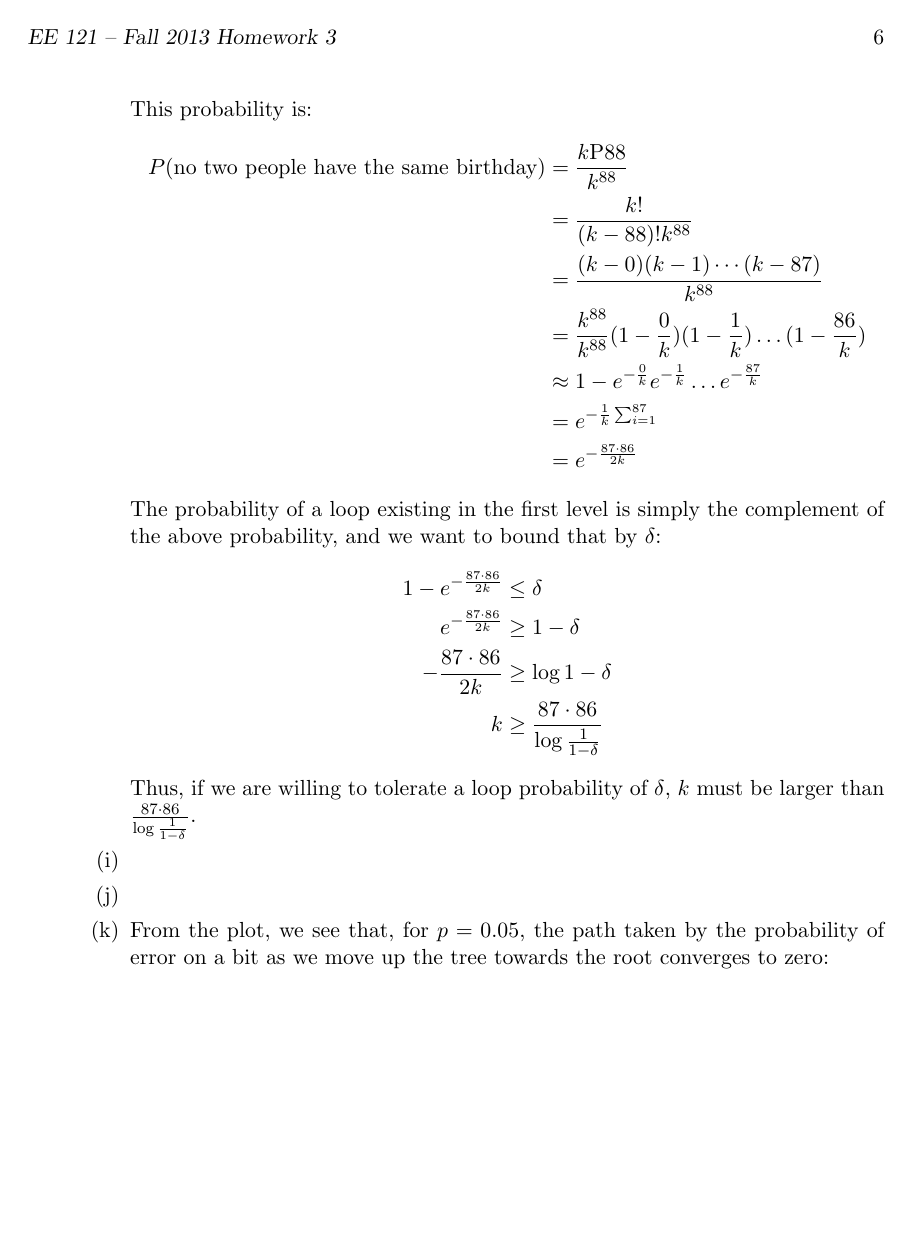
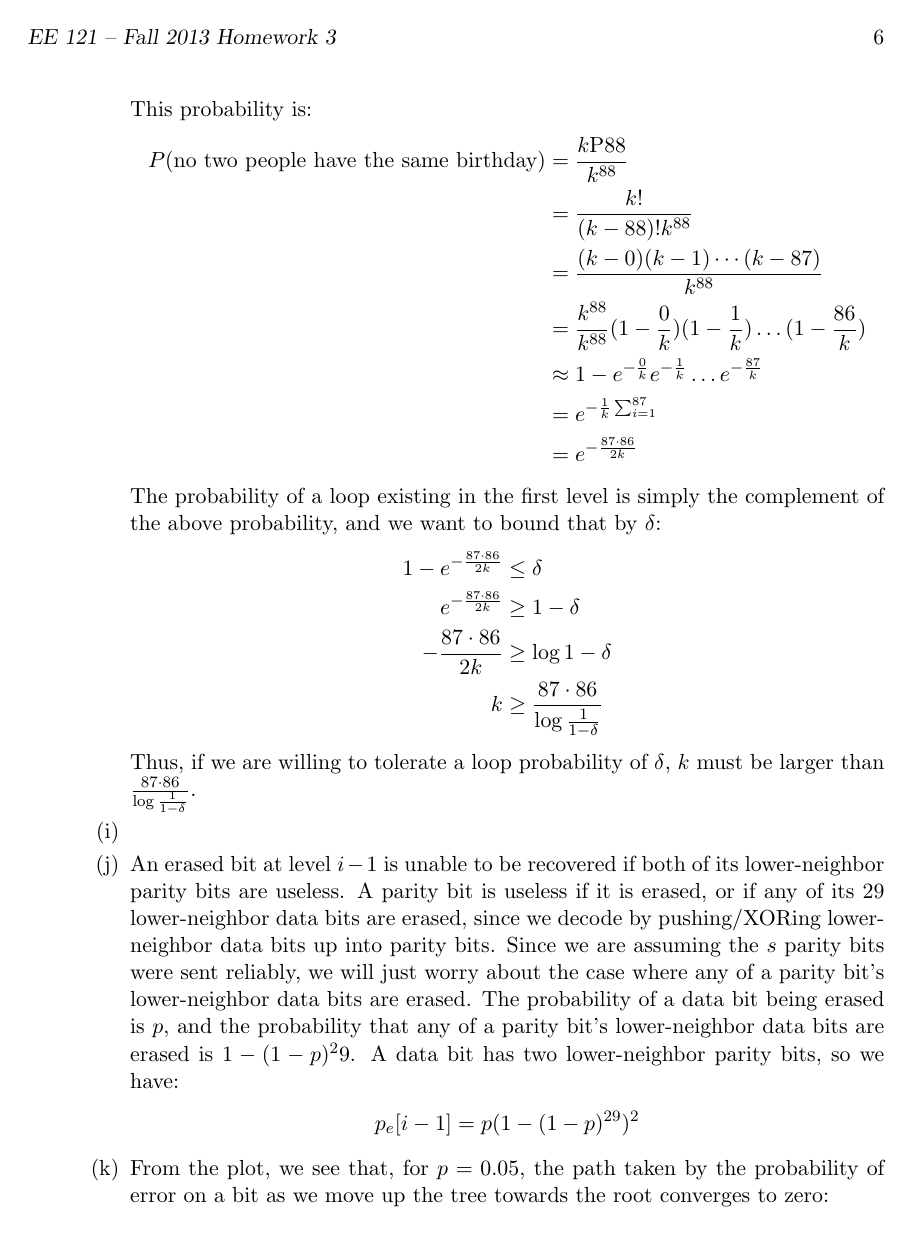
Before and after one commit to nbehdin/121HW3, a LaTeX problem sheet (LaTex/hw3.tex): page 6 of 9. Compiled offline with pdfLaTeX.

Commit message:
added part of part j, maybe?

```diff
--- a/LaTex/hw3.tex
+++ b/LaTex/hw3.tex
@@ -215,7 +215,10 @@
 
         % part j)
         \item
-
+            An erased bit at level $i - 1$ is unable to be recovered if both of its lower-neighbor parity bits are useless. A parity bit is useless if it is erased, or if any of its 29 lower-neighbor data bits are erased, since we decode by pushing/XORing lower-neighbor data bits up into parity bits. Since we are assuming the $s$ parity bits were sent reliably, we will just worry about the case where any of a parity bit's lower-neighbor data bits are erased. The probability of a data bit being erased is $p$, and the probability that any of a parity bit's lower-neighbor data bits are erased is $1 - (1 - p)^29$. A data bit has two lower-neighbor parity bits, so we have:
+            \begin{flalign*}
+                p_e[i - 1] &= p(1 - (1 - p)^{29})^2
+            \end{flalign*}
 
         % part k)
         \item
```
